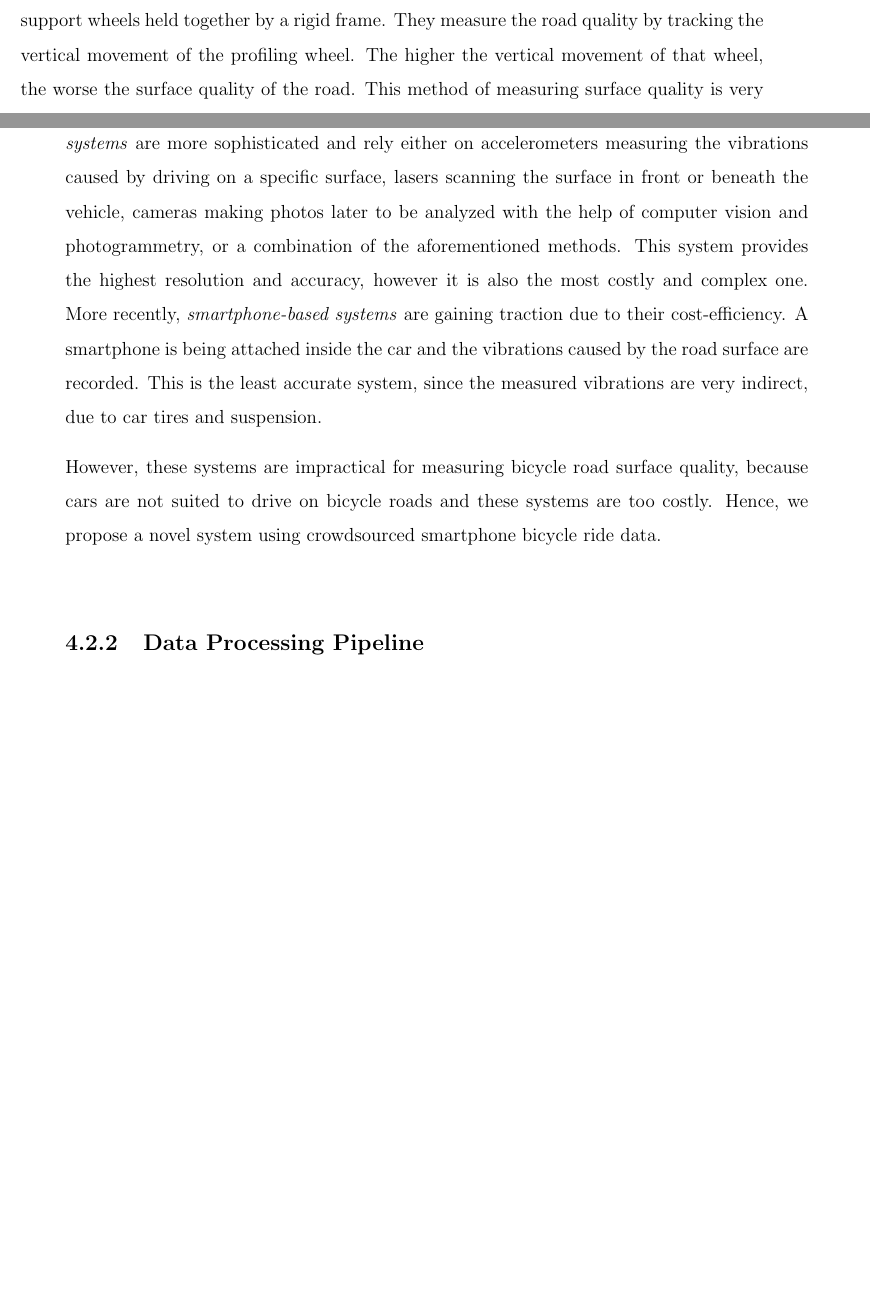
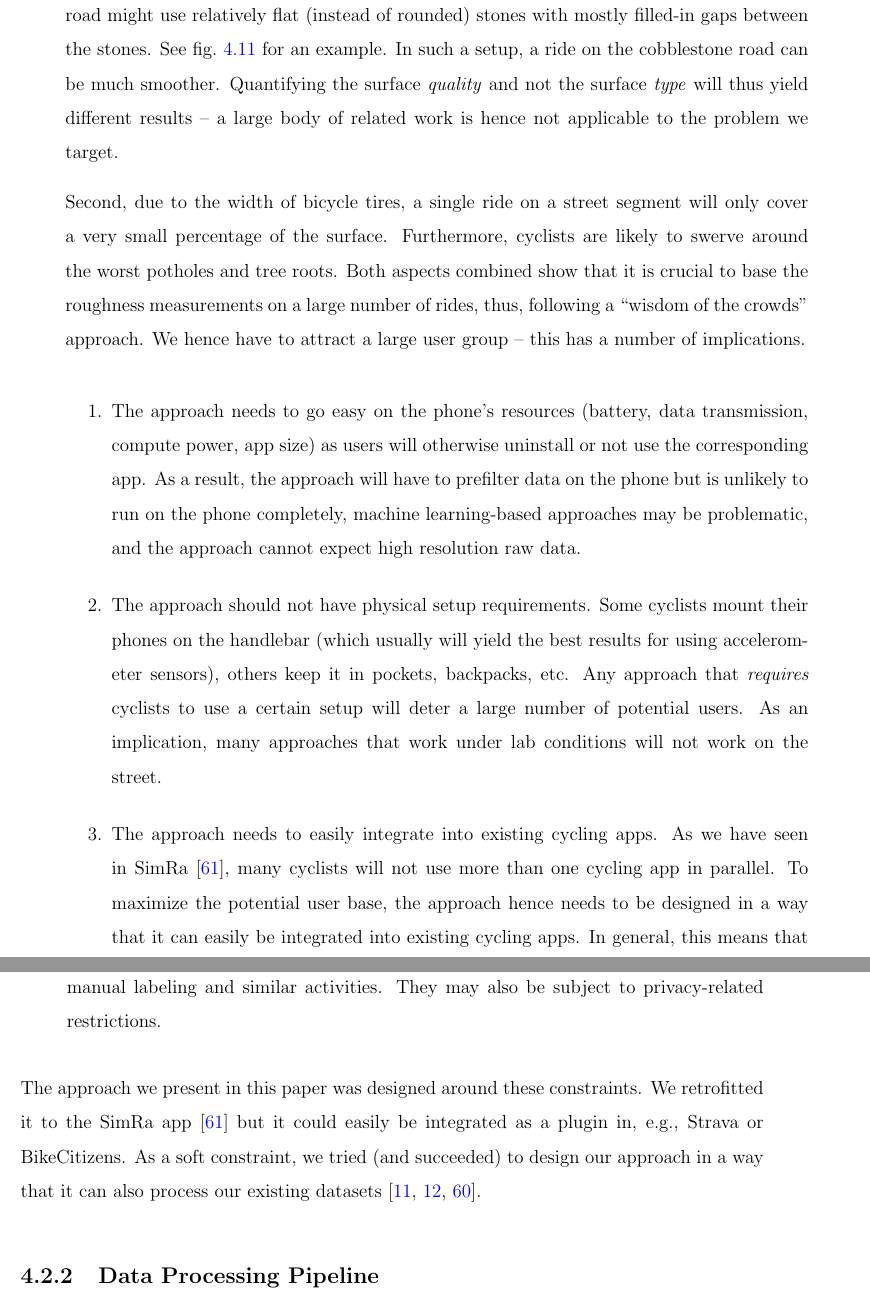
Before and after one commit to selphiron/phd-diss, a LaTeX thesis (thesis.tex, which reads mainmatter/04_02_cyclequality.tex): two parts of pages 60 and 61 of 148 before the commit and two parts of pages 61 and 62 of 150 after it, joined at a grey line, cut at the place of the change, the shorter picture padded with empty space. Compiled offline with pdfLaTeX.

Commit message:
updates cyclequality, adds papers as pdf

```diff
--- a/mainmatter/04_02_cyclequality.tex
+++ b/mainmatter/04_02_cyclequality.tex
@@ -35,9 +31,0 @@ There are mainly three types of methods used for, which we briefly introduce her
-They consist of a profiling wheel in the center and multiple support wheels held together by a rigid frame.
-They measure the road quality by tracking the vertical movement of the profiling wheel.
-The higher the vertical movement of that wheel, the worse the surface quality of the road.
-This method of measuring surface quality is very slow, since the profilograph has to be pulled very slowly by another vehicle.
-\textit{Scanner-based systems} are more sophisticated and rely either on accelerometers measuring the vibrations caused by driving on a specific surface, lasers scanning the surface in front or beneath the vehicle, cameras making photos later to be analyzed with the help of computer vision and photogrammetry, or a combination of the aforementioned methods.
-This system provides the highest resolution and accuracy, however it is also the most costly and complex one.
-More recently, \textit{smartphone-based systems} are gaining traction due to their cost-efficiency.
-A smartphone is being attached inside the car and the vibrations caused by the road surface are recorded.
-This is the least accurate system, since the measured vibrations are very indirect, due to car tires and suspension.
@@ -44,3 +35 @@ This is the least accurate system, since the measured vibrations are very indire
 
-However, these systems are impractical for measuring bicycle road surface quality, because cars are not suited to drive on bicycle roads and these systems are too costly.
-Hence, we propose a novel system using crowdsourced smartphone bicycle ride data.
@@ -47,3 +51,21 @@ Hence, we propose a novel system using crowdsourced smartphone bicycle ride data
+In practice, though, an asphalt road might have lots of (small) potholes and repair patches while a cobblestone road might use relatively flat (instead of rounded) stones  with mostly filled-in gaps between the stones.
+See \cref{fig:cobblestone_vs_asphalt} for an example.
+In such a setup, a ride on the cobblestone road can be much smoother.
+Quantifying the surface \emph{quality} and not the surface \emph{type} will thus yield different results -- a large body of related work is hence not applicable to the problem we target.
+
+Second, due to the width of bicycle tires, a single ride on a street segment will only cover a very small percentage of the surface.
+Furthermore, cyclists are likely to swerve around the worst potholes and tree roots.
+Both aspects combined show that it is crucial to base the roughness measurements on a large number of rides, thus, following a ``wisdom of the crowds'' approach.
+We hence have to attract a large user group -- this has a number of implications.
+\begin{enumerate}
+	\item The approach needs to go easy on the phone's resources (battery, data transmission, compute power, app size) as users will otherwise uninstall or not use the corresponding app. As a result, the approach will have to prefilter data on the phone but is unlikely to run on the phone completely, machine learning-based approaches may be problematic, and the approach cannot expect high resolution raw data.
+	\item The approach should not have physical setup requirements. Some cyclists mount their phones on the handlebar (which usually will yield the best results for using accelerometer sensors), others keep it in pockets, backpacks, etc. Any approach that \emph{requires} cyclists to use a certain setup will deter a large number of potential users. As an implication, many approaches that work under lab conditions will not work on the street.
+	\item The approach needs to easily integrate into existing cycling apps. As we have seen in SimRa~\cite{karakaya2020simra}, many cyclists will not use more than one cycling app in parallel. To maximize the potential user base, the approach hence needs to be designed in a way that it can easily be integrated into existing cycling apps. In general, this means that the approach needs to run as an independent background job and may not involve manual labeling and similar activities. They may also be subject to privacy-related restrictions.
+\end{enumerate}
+
+The approach we present in this paper was designed around these constraints.
+We retrofitted it to the SimRa app~\cite{karakaya2020simra} but it could easily be integrated as a plugin in, e.g., Strava or BikeCitizens.
+As a soft constraint, we tried (and succeeded) to design our approach in a way that it can also process our existing datasets~\cite{dataset_simra_set1,dataset_simra_set2,dataset_simra_set3}.
 
 
 \subsection{Data Processing Pipeline}
```
Also changed, not shown: contributions/1 - Bicycle Ride Recording App with Near Miss Detection.pdf (added), fig/asphalt.jpg (added), fig/cobblestone.jpg (added), mainmatter/04_02_cyclequality.tex (21 more changed lines), 2 other files.
